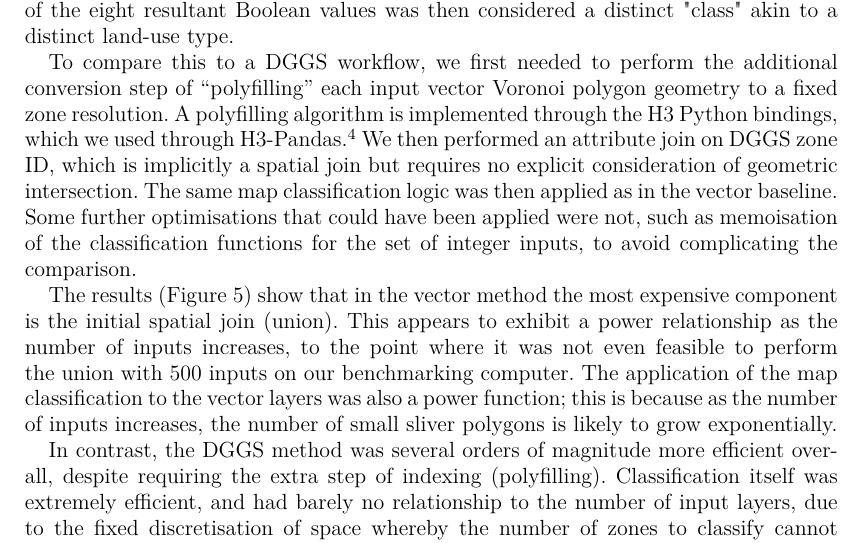
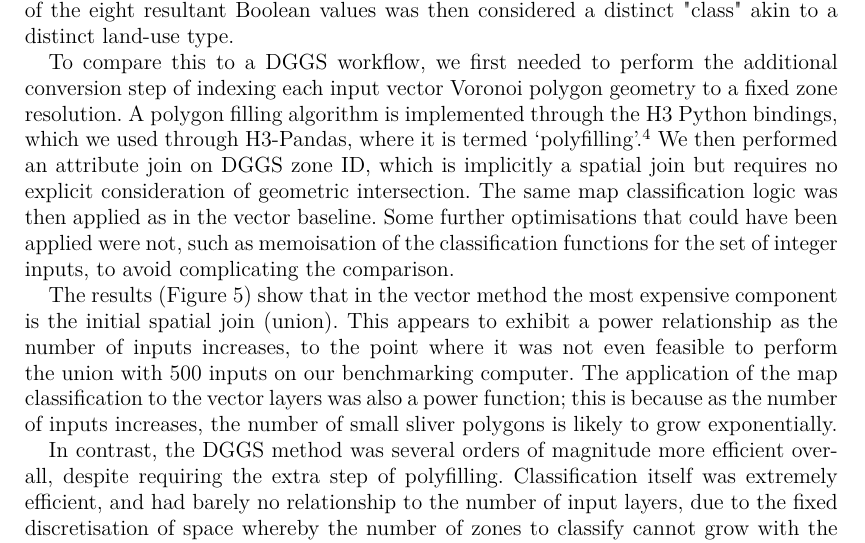
Before and after one commit to manaakiwhenua/dggs-lu-tex, a LaTeX document (main2.tex): part of page 8 of 16, cut so that both start at the same text. Compiled offline with pdfLaTeX.

Commit message:
closes #17

```diff
--- a/main2.tex
+++ b/main2.tex
@@ -197,7 +197,7 @@ We designed a benchmarking experiment to compare a land-use mapping workflow usi
 
 We generated 500 random vector coverages, using a random distribution of points over a fixed extent, and calculated Voronoi polygons for each case. Each polygon in each coverage was randomly assigned a 0 or 1 value and then dissolved accordingly. These data were then spatially joined (union), and a (nonsense) map classification logic was applied to the unioned output. This classification required the Boolean value of all overlapping features to be summed, then that value was used as input for a series of functions that return a Boolean value. These functions are meaningless for land-use mapping, but are instructive in this case because they require at least some form of computation to mimic a meaningful map classification.\footnote{These functions determine: whether that sum is a prime number; a perfect number; a triangular, square, pentagonal, or hexagonal number; or a Fibonacci number.} Each unique combination of the eight resultant Boolean values was then considered a distinct "class" akin to a distinct land-use type.
 
-To compare this to a \ac{DGGS} workflow, we first needed to perform the additional conversion step of ``polyfilling'' each input vector Voronoi polygon geometry to a fixed zone resolution. A polyfilling algorithm is implemented through the H3 Python bindings, which we used through H3-Pandas.\footnote{\url{https://h3-pandas.readthedocs.io}} We then performed an attribute join on \ac{DGGS} zone ID, which is implicitly a spatial join but requires no explicit consideration of geometric intersection. The same map classification logic was then applied as in the vector baseline. Some further optimisations that could have been applied were not, such as memoisation of the classification functions for the set of integer inputs, to avoid complicating the comparison.
+To compare this to a \ac{DGGS} workflow, we first needed to perform the additional conversion step of indexing each input vector Voronoi polygon geometry to a fixed zone resolution. A polygon filling algorithm is implemented through the H3 Python bindings, which we used through H3-Pandas, where it is termed `polyfilling'.\footnote{\url{https://h3-pandas.readthedocs.io}} We then performed an attribute join on \ac{DGGS} zone ID, which is implicitly a spatial join but requires no explicit consideration of geometric intersection. The same map classification logic was then applied as in the vector baseline. Some further optimisations that could have been applied were not, such as memoisation of the classification functions for the set of integer inputs, to avoid complicating the comparison.
 
 \begin{figure}[t]
     \centering
@@ -210,7 +210,7 @@ To compare this to a \ac{DGGS} workflow, we first needed to perform the addition
 
 The results (Figure~\ref{fig:BenchmarkVect}) show that in the vector method the most expensive component is the initial spatial join (union). This appears to exhibit a power relationship as the number of inputs increases, to the point where it was not even feasible to perform the union with 500 inputs on our benchmarking computer. The application of the map classification to the vector layers was also a power function; this is because as the number of inputs increases, the number of small sliver polygons is likely to grow exponentially.
 
-In contrast, the \ac{DGGS} method was several orders of magnitude more efficient overall, despite requiring the extra step of indexing (polyfilling). Classification itself was extremely efficient, and had barely no relationship to the number of input layers, due to the fixed discretisation of space whereby the number of zones to classify cannot grow with the number of input layers (it is related predictably to the chosen \ac{DGGS} resolution).
+In contrast, the \ac{DGGS} method was several orders of magnitude more efficient overall, despite requiring the extra step of polyfilling. Classification itself was extremely efficient, and had barely no relationship to the number of input layers, due to the fixed discretisation of space whereby the number of zones to classify cannot grow with the number of input layers (it is related predictably to the chosen \ac{DGGS} resolution).
 
 \subsubsection{Raster}
 
```
